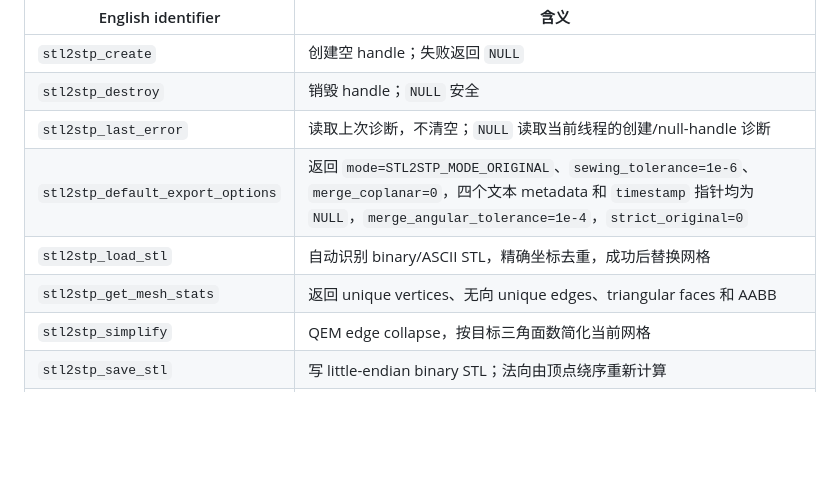
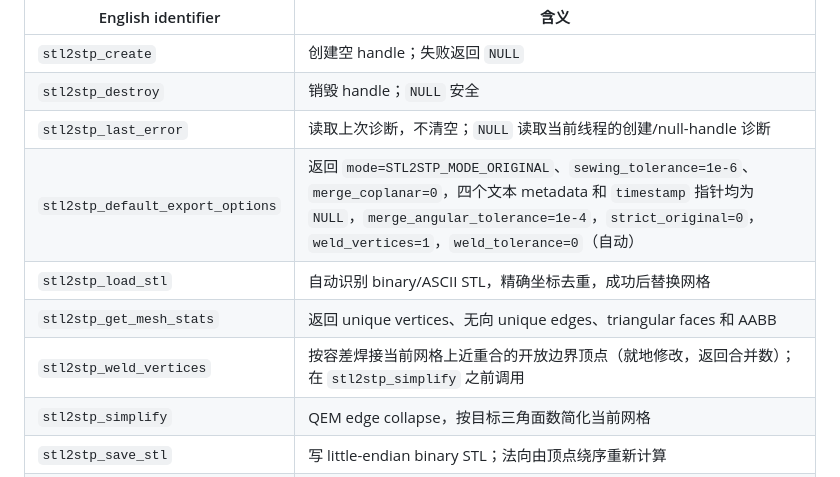
Before and after one commit to bobo7727/stl2stp, a Markdown page: docs/core-api.md, the part around one of its changes. Drawn GitHub-style; blank space fills up the shorter version.

Commit message:
docs: core/weld design, tolerance rationale, tests and timing (core-api, CHANGES section 11, core-validation)

```diff
--- a/docs/core-api.md
+++ b/docs/core-api.md
@@ -12,9 +12,10 @@ Objective-C++ bridge 只需包含此头文件并持有 opaque `stl2stp_handle*`
 | `stl2stp_create` | 创建空 handle；失败返回 `NULL` |
 | `stl2stp_destroy` | 销毁 handle；`NULL` 安全 |
 | `stl2stp_last_error` | 读取上次诊断，不清空；`NULL` 读取当前线程的创建/null-handle 诊断 |
-| `stl2stp_default_export_options` | 返回 `mode=STL2STP_MODE_ORIGINAL`、`sewing_tolerance=1e-6`、`merge_coplanar=0`，四个文本 metadata 和 `timestamp` 指针均为 `NULL`，`merge_angular_tolerance=1e-4`，`strict_original=0` |
+| `stl2stp_default_export_options` | 返回 `mode=STL2STP_MODE_ORIGINAL`、`sewing_tolerance=1e-6`、`merge_coplanar=0`，四个文本 metadata 和 `timestamp` 指针均为 `NULL`，`merge_angular_tolerance=1e-4`，`strict_original=0`，`weld_vertices=1`，`weld_tolerance=0`（自动） |
 | `stl2stp_load_stl` | 自动识别 binary/ASCII STL，精确坐标去重，成功后替换网格 |
 | `stl2stp_get_mesh_stats` | 返回 unique vertices、无向 unique edges、triangular faces 和 AABB |
+| `stl2stp_weld_vertices` | 按容差焊接当前网格上近重合的开放边界顶点（就地修改，返回合并数）；在 `stl2stp_simplify` 之前调用 |
 | `stl2stp_simplify` | QEM edge collapse，按目标三角面数简化当前网格 |
 | `stl2stp_save_stl` | 写 little-endian binary STL；法向由顶点绕序重新计算 |
 | `stl2stp_export_step` | 按 ORIGINAL / SEWING 模式写 STEP，可返回导出前的 topology |
```
Also changed, not shown: other parts of docs/core-api.md (+38 -0 lines), docs/CHANGES-from-original.md (+9 -0 lines), docs/core-validation.md (+8 -1 lines).
